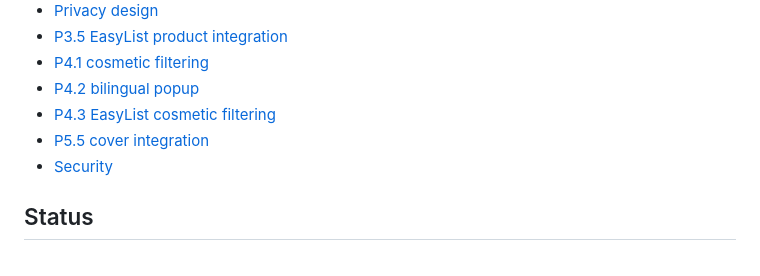
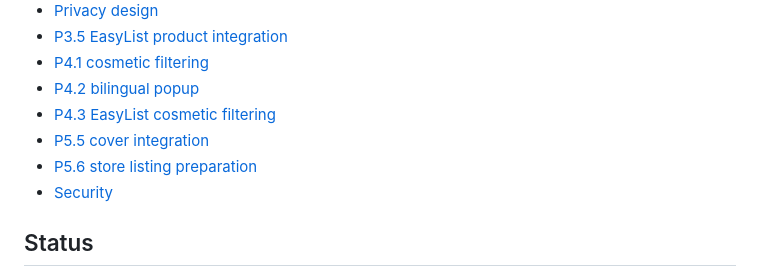
Before and after one commit to u2584604327-a11y/Jammer, a Markdown page: README.md, the part around the change. Drawn GitHub-style.

Commit message:
p56: link store submission documentation

```diff
--- a/README.md
+++ b/README.md
@@ -103,6 +103,7 @@ The extension does not update filter lists at runtime.
 - [P4.2 bilingual popup](docs/P42_BILINGUAL_POPUP.md)
 - [P4.3 EasyList cosmetic filtering](docs/P43_EASYLIST_COSMETIC.md)
 - [P5.5 cover integration](docs/P55_COVER_INTEGRATION.md)
+- [P5.6 store listing preparation](docs/P56_STORE_LISTING.md)
 - [Security](SECURITY.md)
 
 ## Status
```
